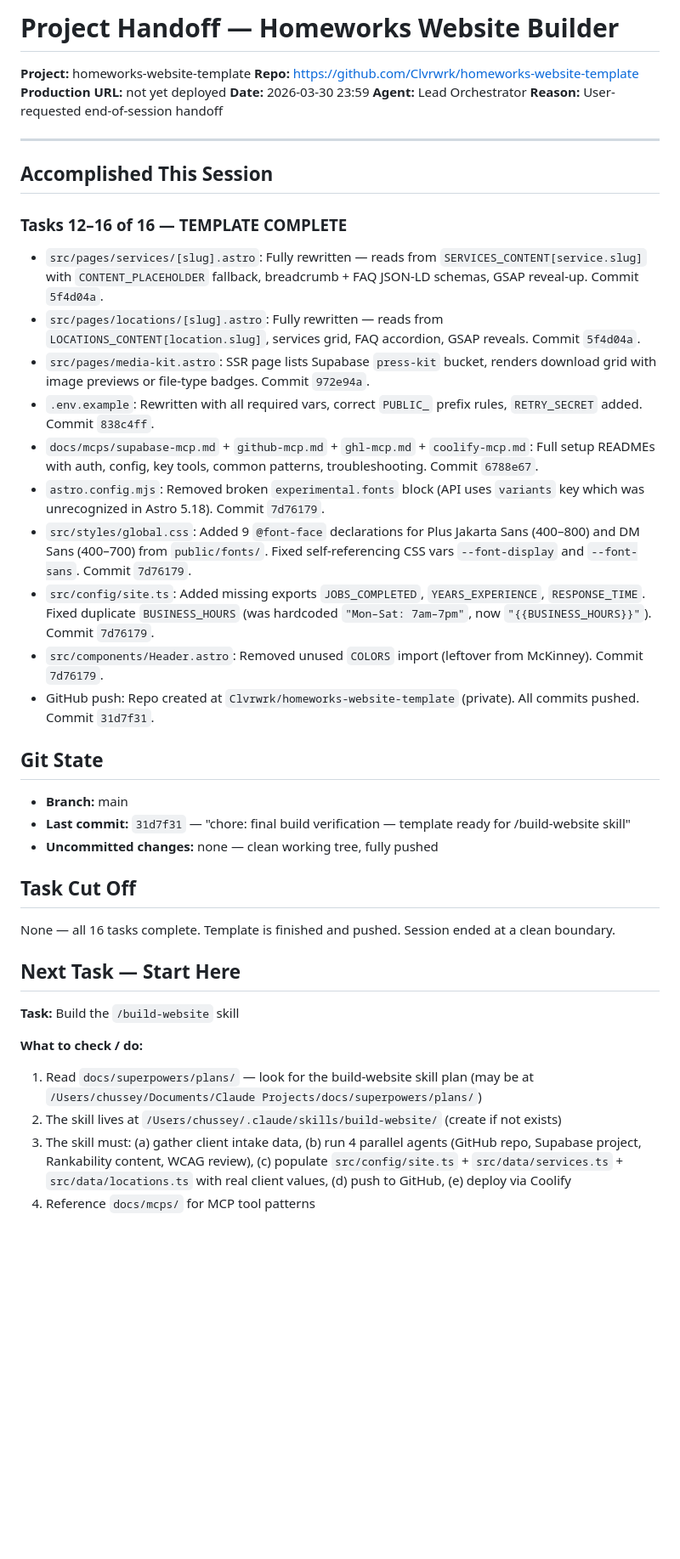
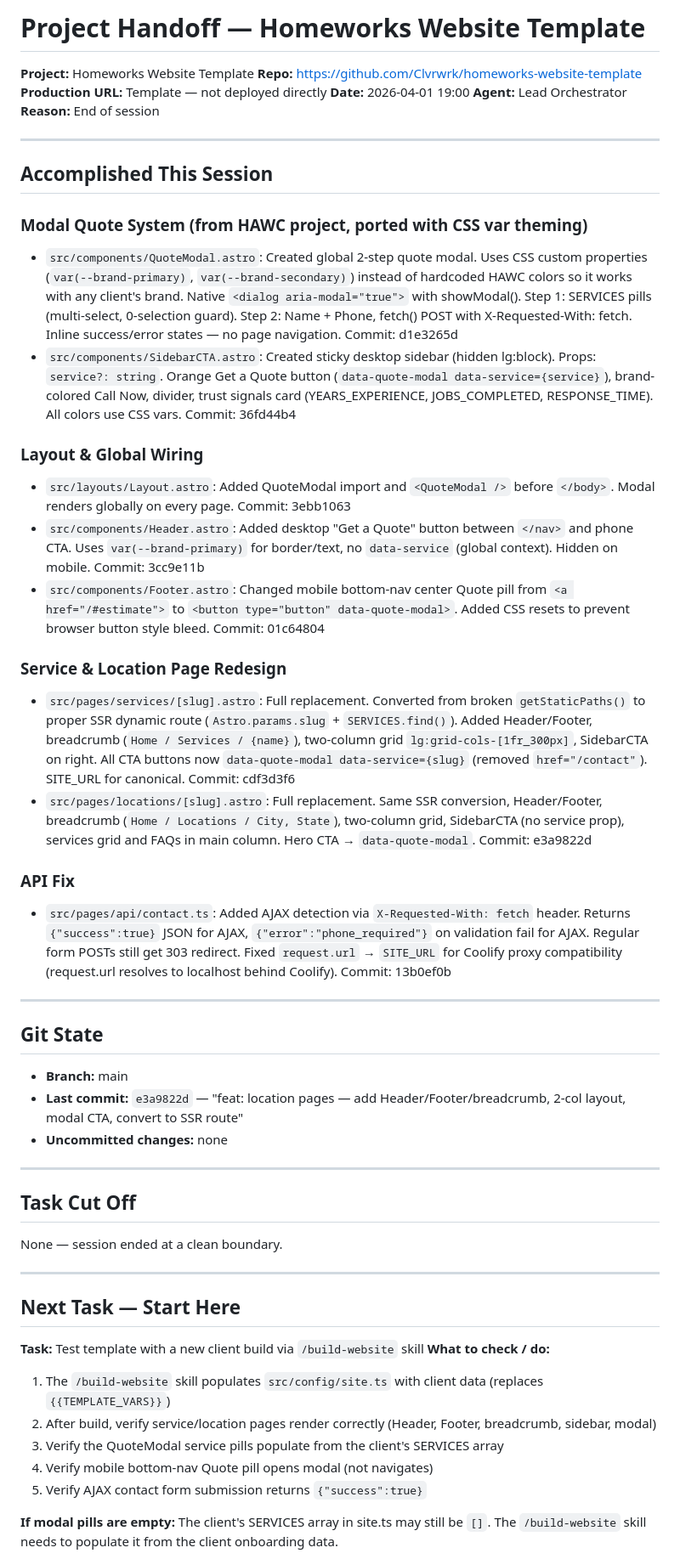
Before and after one commit to Clvrwrk/homeworks-website-template, a Markdown page: docs/handoffs/current.md, the part around one of its changes. Shown at 85% size. GitHub-like rendering; blank space fills up the shorter version.

```diff
--- a/docs/handoffs/current.md
+++ b/docs/handoffs/current.md
@@ -1,43 +1,58 @@
-# Project Handoff — Homeworks Website Builder
-**Project:** homeworks-website-template
+# Project Handoff — Homeworks Website Template
+**Project:** Homeworks Website Template
 **Repo:** https://github.com/Clvrwrk/homeworks-website-template
-**Production URL:** not yet deployed
-**Date:** 2026-03-30 23:59
+**Production URL:** Template — not deployed directly
+**Date:** 2026-04-01 19:00
 **Agent:** Lead Orchestrator
-**Reason:** User-requested end-of-session handoff
+**Reason:** End of session
 
 ---
 
 ## Accomplished This Session
 
-### Tasks 12–16 of 16 — TEMPLATE COMPLETE
+### Modal Quote System (from HAWC project, ported with CSS var theming)
 
-- `src/pages/services/[slug].astro`: Fully rewritten — reads from `SERVICES_CONTENT[service.slug]` with `CONTENT_PLACEHOLDER` fallback, breadcrumb + FAQ JSON-LD schemas, GSAP reveal-up. Commit `5f4d04a`.
-- `src/pages/locations/[slug].astro`: Fully rewritten — reads from `LOCATIONS_CONTENT[location.slug]`, services grid, FAQ accordion, GSAP reveals. Commit `5f4d04a`.
-- `src/pages/media-kit.astro`: SSR page lists Supabase `press-kit` bucket, renders download grid with image previews or file-type badges. Commit `972e94a`.
-- `.env.example`: Rewritten with all required vars, correct `PUBLIC_` prefix rules, `RETRY_SECRET` added. Commit `838c4ff`.
-- `docs/mcps/supabase-mcp.md` + `github-mcp.md` + `ghl-mcp.md` + `coolify-mcp.md`: Full setup READMEs with auth, config, key tools, common patterns, troubleshooting. Commit `6788e67`.
-- `astro.config.mjs`: Removed broken `experimental.fonts` block (API uses `variants` key which was unrecognized in Astro 5.18). Commit `7d76179`.
-- `src/styles/global.css`: Added 9 `@font-face` declarations for Plus Jakarta Sans (400–800) and DM Sans (400–700) from `public/fonts/`. Fixed self-referencing CSS vars `--font-display` and `--font-sans`. Commit `7d76179`.
-- `src/config/site.ts`: Added missing exports `JOBS_COMPLETED`, `YEARS_EXPERIENCE`, `RESPONSE_TIME`. Fixed duplicate `BUSINESS_HOURS` (was hardcoded `"Mon–Sat: 7am–7pm"`, now `"{{BUSINESS_HOURS}}"`). Commit `7d76179`.
-- `src/components/Header.astro`: Removed unused `COLORS` import (leftover from McKinney). Commit `7d76179`.
-- GitHub push: Repo created at `Clvrwrk/homeworks-website-template` (private). All commits pushed. Commit `31d7f31`.
+- `src/components/QuoteModal.astro`: Created global 2-step quote modal. Uses CSS custom properties (`var(--brand-primary)`, `var(--brand-secondary)`) instead of hardcoded HAWC colors so it works with any client's brand. Native `<dialog aria-modal="true">` with showModal(). Step 1: SERVICES pills (multi-select, 0-selection guard). Step 2: Name + Phone, fetch() POST with X-Requested-With: fetch. Inline success/error states — no page navigation. Commit: d1e3265d
+- `src/components/SidebarCTA.astro`: Created sticky desktop sidebar (hidden lg:block). Props: `service?: string`. Orange Get a Quote button (`data-quote-modal data-service={service}`), brand-colored Call Now, divider, trust signals card (YEARS_EXPERIENCE, JOBS_COMPLETED, RESPONSE_TIME). All colors use CSS vars. Commit: 36fd44b4
+
+### Layout & Global Wiring
+
+- `src/layouts/Layout.astro`: Added QuoteModal import and `<QuoteModal />` before `</body>`. Modal renders globally on every page. Commit: 3ebb1063
+- `src/components/Header.astro`: Added desktop "Get a Quote" button between `</nav>` and phone CTA. Uses `var(--brand-primary)` for border/text, no `data-service` (global context). Hidden on mobile. Commit: 3cc9e11b
+- `src/components/Footer.astro`: Changed mobile bottom-nav center Quote pill from `<a href="/#estimate">` to `<button type="button" data-quote-modal>`. Added CSS resets to prevent browser button style bleed. Commit: 01c64804
+
+### Service & Location Page Redesign
+
+- `src/pages/services/[slug].astro`: Full replacement. Converted from broken `getStaticPaths()` to proper SSR dynamic route (`Astro.params.slug` + `SERVICES.find()`). Added Header/Footer, breadcrumb (`Home / Services / {name}`), two-column grid `lg:grid-cols-[1fr_300px]`, SidebarCTA on right. All CTA buttons now `data-quote-modal data-service={slug}` (removed `href="/contact"`). SITE_URL for canonical. Commit: cdf3d3f6
+- `src/pages/locations/[slug].astro`: Full replacement. Same SSR conversion, Header/Footer, breadcrumb (`Home / Locations / City, State`), two-column grid, SidebarCTA (no service prop), services grid and FAQs in main column. Hero CTA → `data-quote-modal`. Commit: e3a9822d
+
+### API Fix
+
+- `src/pages/api/contact.ts`: Added AJAX detection via `X-Requested-With: fetch` header. Returns `{"success":true}` JSON for AJAX, `{"error":"phone_required"}` on validation fail for AJAX. Regular form POSTs still get 303 redirect. Fixed `request.url` → `SITE_URL` for Coolify proxy compatibility (request.url resolves to localhost behind Coolify). Commit: 13b0ef0b
+
+---
 
 ## Git State
 - **Branch:** main
-- **Last commit:** `31d7f31` — "chore: final build verification — template ready for /build-website skill"
-- **Uncommitted changes:** none — clean working tree, fully pushed
+- **Last commit:** `e3a9822d` — "feat: location pages — add Header/Footer/breadcrumb, 2-col layout, modal CTA, convert to SSR route"
+- **Uncommitted changes:** none
+
+---
 
 ## Task Cut Off
-None — all 16 tasks complete. Template is finished and pushed. Session ended at a clean boundary.
+None — session ended at a clean boundary.
+
+---
 
 ## Next Task — Start Here
 
-**Task:** Build the `/build-website` skill
+**Task:** Test template with a new client build via `/build-website` skill
+**What to check / do:**
+1. The `/build-website` skill populates `src/config/site.ts` with client data (replaces `{{TEMPLATE_VARS}}`)
+2. After build, verify service/location pages render correctly (Header, Footer, breadcrumb, sidebar, modal)
+3. Verify the QuoteModal service pills populate from the client's SERVICES array
+4. Verify mobile bottom-nav Quote pill opens modal (not navigates)
+5. Verify AJAX contact form submission returns `{"success":true}`
 
-**What to check / do:**
-1. Read `docs/superpowers/plans/` — look for the build-website skill plan (may be at `/Users/chussey/Documents/Claude Projects/docs/superpowers/plans/`)
-2. The skill lives at `/Users/chussey/.claude/skills/build-website/` (create if not exists)
-3. The skill must: (a) gather client intake data, (b) run 4 parallel agents (GitHub repo, Supabase project, Rankability content, WCAG review), (c) populate `src/config/site.ts` + `src/data/services.ts` + `src/data/locations.ts` with real client values, (d) push to GitHub, (e) deploy via Coolify
-4. Reference `docs/mcps/` for MCP tool patterns
+**If modal pills are empty:** The client's SERVICES array in site.ts may still be `[]`. The `/build-website` skill needs to populate it from the client onboarding data.
 
```
Also changed, not shown: other parts of docs/handoffs/current.md (+62 -55 lines).
